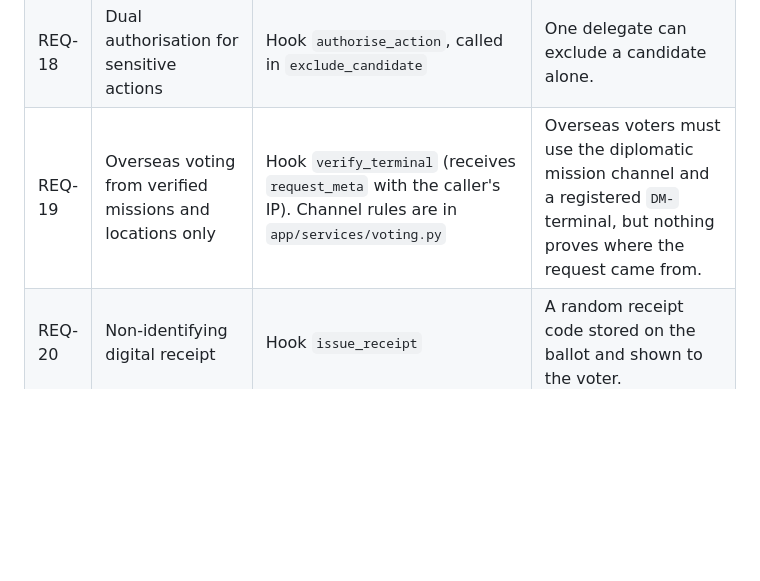
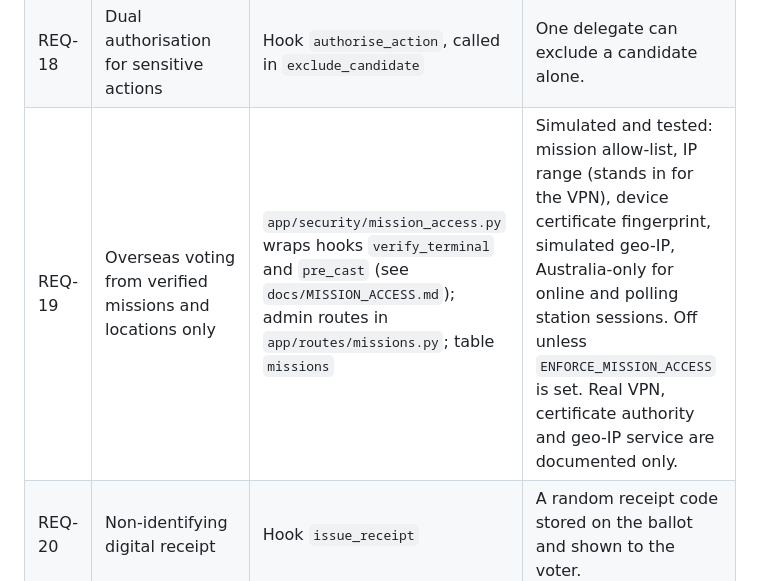
Before and after one commit to avetur-git/INTE2667_Group2_Assignment3, a Markdown page: EVotingPlatform/docs/SECURITY_HOOKS.md, the part around the change. Rendered like a GitHub page; blank space fills up the shorter version.

Commit message:
modified docs/SECURITY_HOOKS.md for REQ-19

```diff
--- a/EVotingPlatform/docs/SECURITY_HOOKS.md
+++ b/EVotingPlatform/docs/SECURITY_HOOKS.md
@@ -26,7 +26,7 @@ and services never need to change.
 | REQ-16 | Tested rollback within 15 minutes | CI/CD pipeline and `infra/` (outside the app code) | Nothing. |
 | REQ-17 | Candidate management for delegates only, with change logging | `app/routes/candidates.py` (`roles_required(ROLE_DELEGATE)` and `log_action`). Add a change-history table | Delegate role only; actions logged, but no per-field history. |
 | REQ-18 | Dual authorisation for sensitive actions | Hook `authorise_action`, called in `exclude_candidate` | One delegate can exclude a candidate alone. |
-| REQ-19 | Overseas voting from verified missions and locations only | Hook `verify_terminal` (receives `request_meta` with the caller's IP). Channel rules are in `app/services/voting.py` | Overseas voters must use the diplomatic mission channel and a registered `DM-` terminal, but nothing proves where the request came from. |
+| REQ-19 | Overseas voting from verified missions and locations only | `app/security/mission_access.py` wraps hooks `verify_terminal` and `pre_cast` (see `docs/MISSION_ACCESS.md`); admin routes in `app/routes/missions.py`; table `missions` | Simulated and tested: mission allow-list, IP range (stands in for the VPN), device certificate fingerprint, simulated geo-IP, Australia-only for online and polling station sessions. Off unless `ENFORCE_MISSION_ACCESS` is set. Real VPN, certificate authority and geo-IP service are documented only. |
 | REQ-20 | Non-identifying digital receipt | Hook `issue_receipt` | A random receipt code stored on the ballot and shown to the voter. |
 
 ## Hook signatures
```
